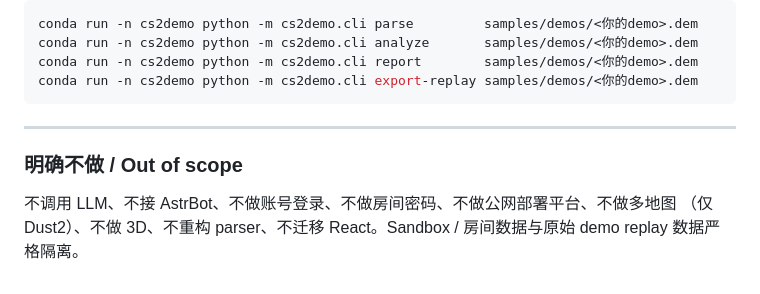
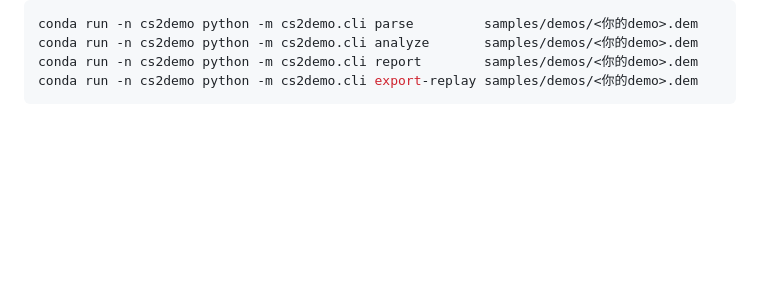
Before and after one commit to DeawhaleQwQ/RoundWeaver, a Markdown page: README.md, the part around the change. Rendered like a GitHub page; blank space fills up the shorter version.

Commit message:
Drop out-of-scope section from README

````diff
--- a/README.md
+++ b/README.md
@@ -186,11 +186,3 @@ conda run -n cs2demo python -m cs2demo.cli analyze       samples/demos/<你的de
 conda run -n cs2demo python -m cs2demo.cli report        samples/demos/<你的demo>.dem
 conda run -n cs2demo python -m cs2demo.cli export-replay samples/demos/<你的demo>.dem
 ```
-
----
-
-### 明确不做 / Out of scope
-
-不调用 LLM、不接 AstrBot、不做账号登录、不做房间密码、不做公网部署平台、不做多地图
-（仅 Dust2）、不做 3D、不重构 parser、不迁移 React。Sandbox / 房间数据与原始 demo
-replay 数据严格隔离。
````
